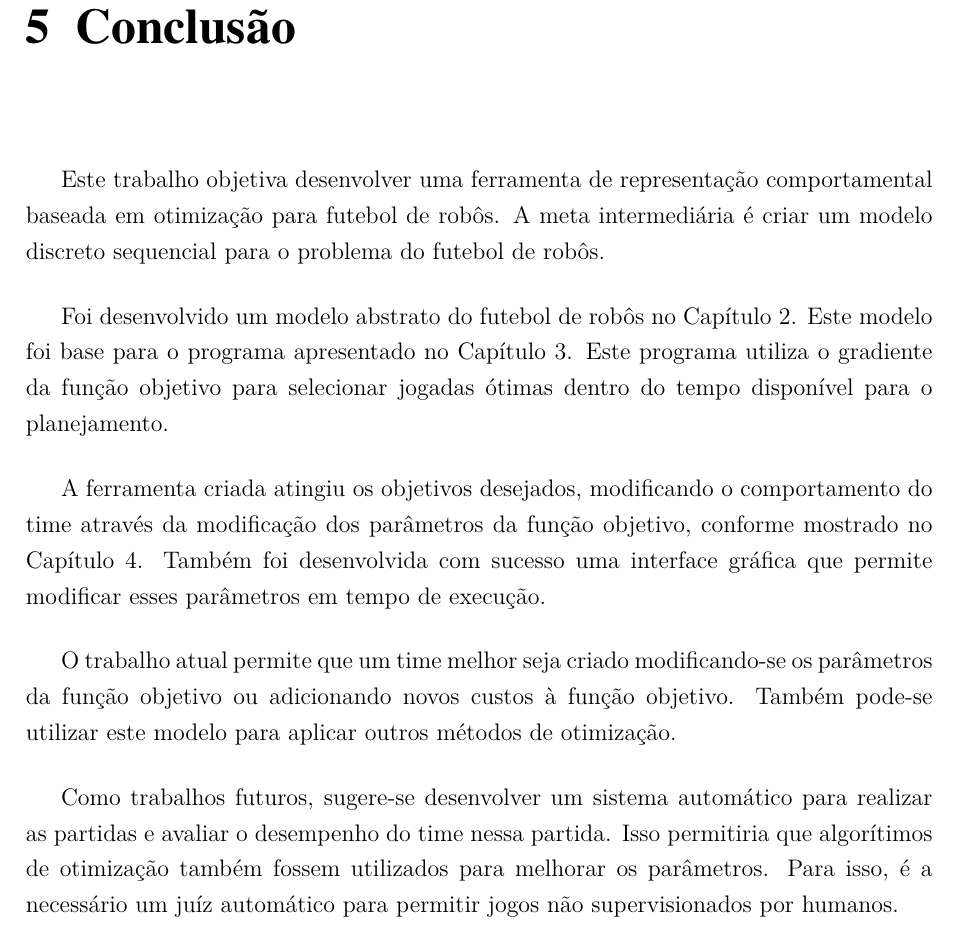
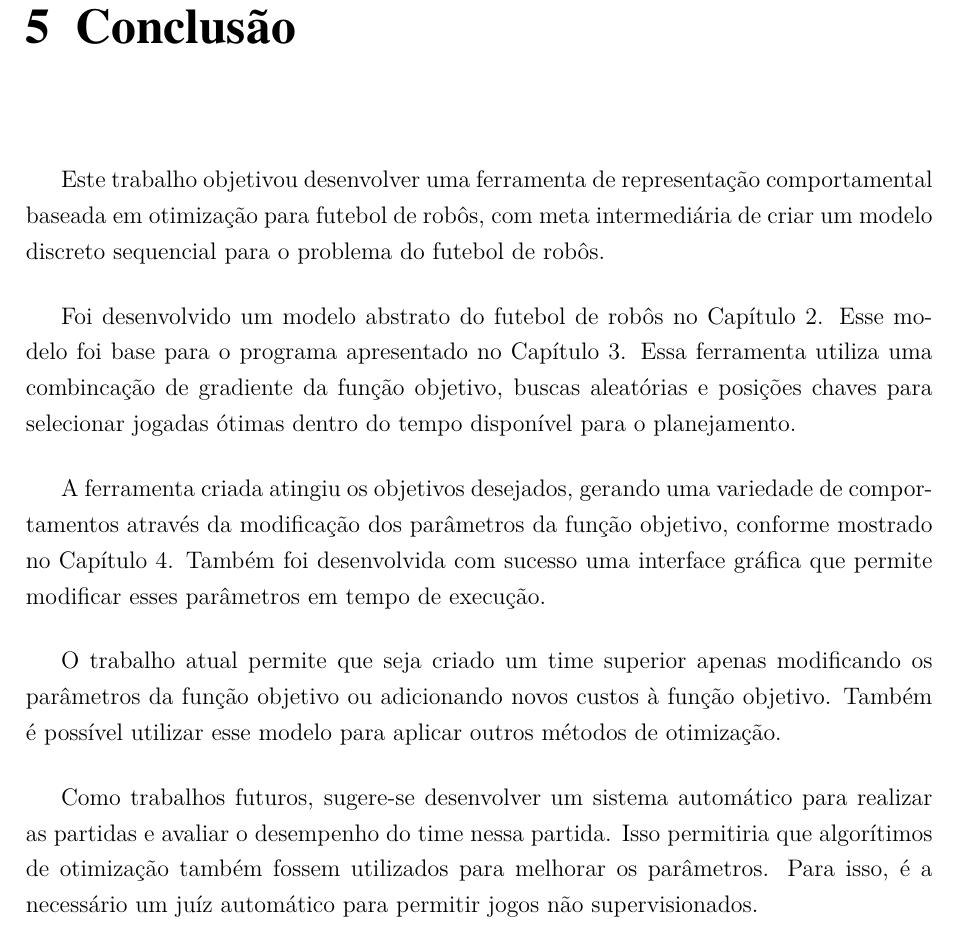
Before and after one commit to VBmgk/pfc-jan-bramigk, a LaTeX thesis (relatorio.tex, which reads doc/conclusao.tex): part of page 52 of 64, cut so that both start at the same text. Compiled offline with pdfLaTeX.

Commit message:
Ajustes na conclusão.

```diff
--- a/doc/conclusao.tex
+++ b/doc/conclusao.tex
@@ -7,31 +7,31 @@
 %      - Trabalhos futuros
 %      - Conjugar no passado
 
-Este trabalho objetiva desenvolver uma ferramenta de representação
-comportamental baseada em otimização para futebol de robôs.  A meta
-intermediária é criar um modelo discreto sequencial para o problema
-do futebol de robôs.
+Este trabalho objetivou desenvolver uma ferramenta de representação
+comportamental baseada em otimização para futebol de robôs, com meta
+intermediária de criar um modelo discreto sequencial para o problema do futebol
+de robôs.
 
 Foi desenvolvido um modelo abstrato do futebol de robôs no
-Capítulo~\ref{cap:modelagem}. Este modelo foi base para o programa apresentado
-no Capítulo~\ref{cap:arquitetura}. Este programa utiliza o gradiente da função
-objetivo para selecionar jogadas ótimas dentro do tempo disponível para o
-planejamento.
+Capítulo~\ref{cap:modelagem}.  Esse modelo foi base para o programa apresentado
+no Capítulo~\ref{cap:arquitetura}.  Essa ferramenta utiliza uma combincação de
+gradiente da função objetivo, buscas aleatórias e posições chaves para
+selecionar jogadas ótimas dentro do tempo disponível para o planejamento.
 
-A ferramenta criada atingiu os objetivos desejados, modificando o comportamento
-do time através da modificação dos parâmetros da função objetivo, conforme
-mostrado no Capítulo~\ref{cap:resultados}. Também foi desenvolvida com sucesso
-uma interface gráfica que permite modificar esses parâmetros em tempo de
+A ferramenta criada atingiu os objetivos desejados, gerando uma variedade de
+comportamentos através da modificação dos parâmetros da função objetivo,
+conforme mostrado no Capítulo~\ref{cap:resultados}.  Também foi desenvolvida com
+sucesso uma interface gráfica que permite modificar esses parâmetros em tempo de
 execução.
 
-O trabalho atual permite que um time melhor seja criado modificando-se os
+O trabalho atual permite que seja criado um time superior apenas modificando os
 parâmetros da função objetivo ou adicionando novos custos à função objetivo.
-Também pode-se utilizar este modelo para aplicar outros métodos de otimização.
+Também é possível utilizar esse modelo para aplicar outros métodos de otimização.
 
 Como trabalhos futuros, sugere-se desenvolver um sistema automático para
-realizar as partidas e avaliar o desempenho do time nessa partida. Isso
+realizar as partidas e avaliar o desempenho do time nessa partida.  Isso
 permitiria que algorítimos de otimização também fossem utilizados para
 melhorar os parâmetros.  Para isso, é a necessário um juíz automático
-para permitir jogos não supervisionados por humanos.
+para permitir jogos não supervisionados.
 
 % vim: tw=80 et ts=2 sw=2 sts=2 ft=tex
```
